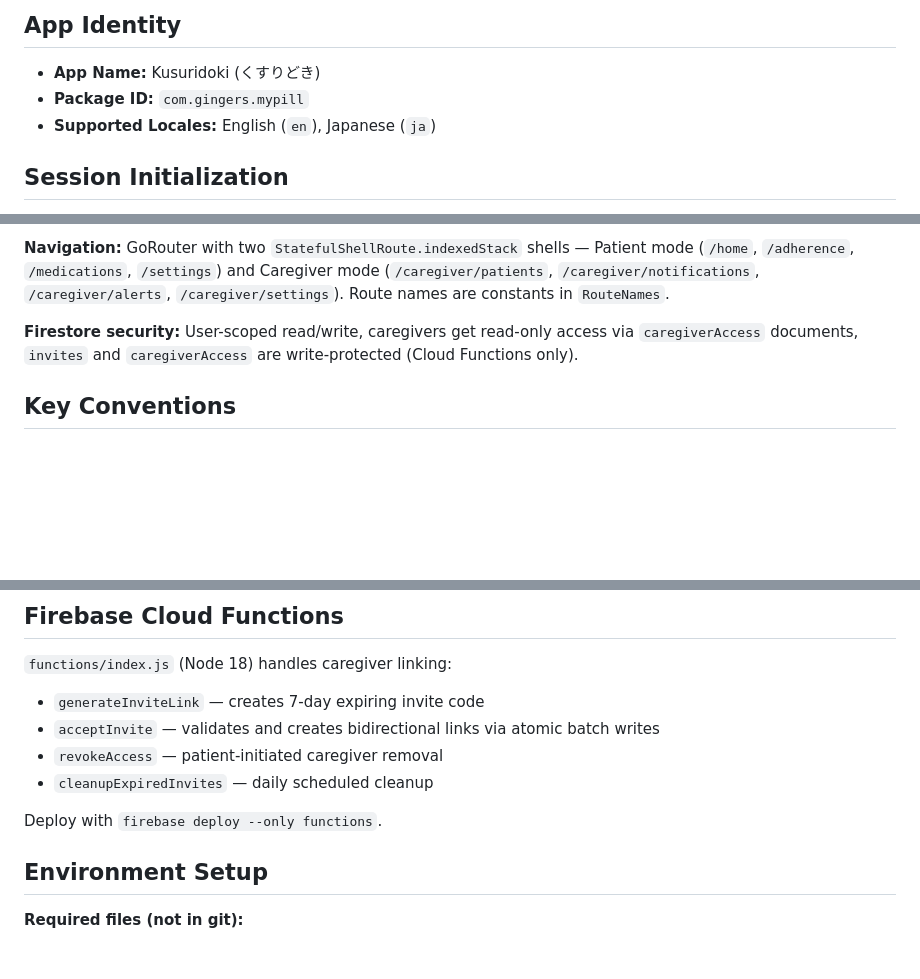
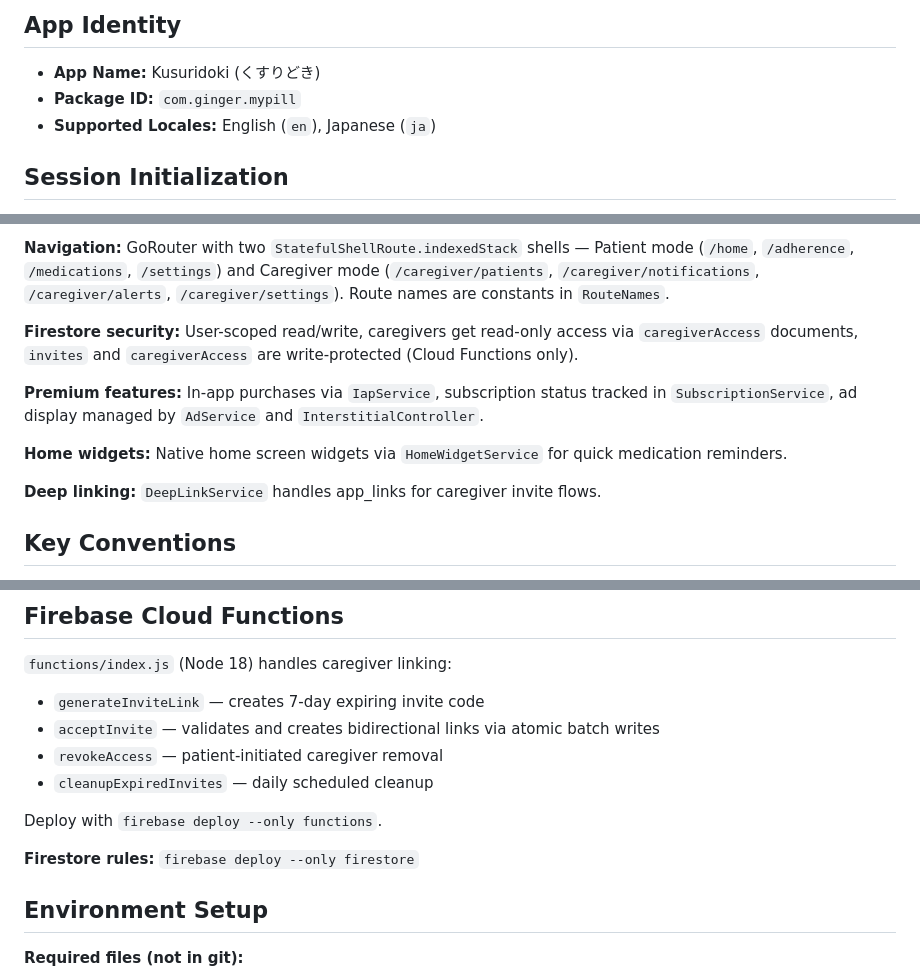
Before and after one commit to kmnkit/my-pill, a Markdown page: CLAUDE.md, 3 parts joined by grey strips. Rendered like a GitHub page; blank space fills up the shorter version.

```diff
--- a/CLAUDE.md
+++ b/CLAUDE.md
@@ -5,7 +5,7 @@ This file provides guidance to Claude Code (claude.ai/code) when working with co
 ## App Identity
 
 - **App Name:** Kusuridoki (くすりどき)
-- **Package ID:** `com.gingers.mypill`
+- **Package ID:** `com.ginger.mypill`
 - **Supported Locales:** English (`en`), Japanese (`ja`)
 
 ## Session Initialization
@@ -71,6 +100,12 @@ lib/
 
 **Firestore security:** User-scoped read/write, caregivers get read-only access via `caregiverAccess` documents, `invites` and `caregiverAccess` are write-protected (Cloud Functions only).
 
+**Premium features:** In-app purchases via `IapService`, subscription status tracked in `SubscriptionService`, ad display managed by `AdService` and `InterstitialController`.
+
+**Home widgets:** Native home screen widgets via `HomeWidgetService` for quick medication reminders.
+
+**Deep linking:** `DeepLinkService` handles app_links for caregiver invite flows.
+
 ## Key Conventions
 
 - **Imports**: Always use `package:my_pill/...`, never relative imports
@@ -92,6 +127,8 @@ lib/
 
 Deploy with `firebase deploy --only functions`.
 
+**Firestore rules:** `firebase deploy --only firestore`
+
 ## Environment Setup
 
 **Required files (not in git):**
```
Also changed, not shown: other parts of CLAUDE.md (+44 -2 lines).
